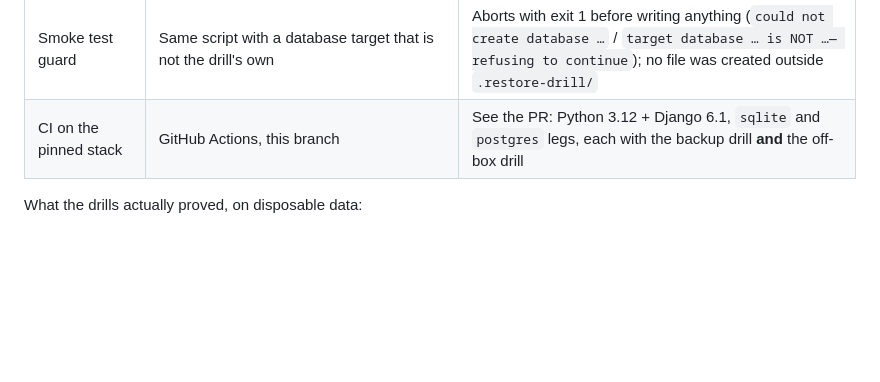
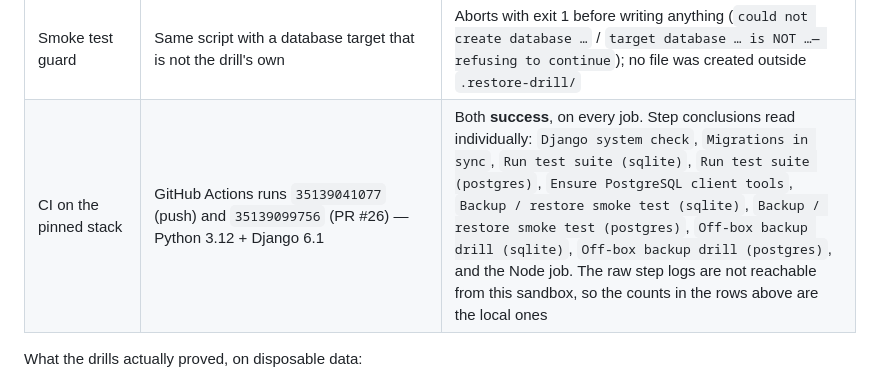
Before and after one commit to riazdzt2025-byte/school-management-system, a Markdown page: docs/DATA_SAFETY_STATUS.md, the part around the change. Drawn GitHub-style; blank space fills up the shorter version.

Commit message:
docs(data-safety): record the CI evidence for this branch
Both GitHub Actions runs on arena/01a0ab72-school-management-system are green
on the pinned stack (Python 3.12 + Django 6.1): push run 35139041077 and PR
run 35139099756, including the new 'Off-box backup drill' step for the sqlite
and postgres legs. Raw step logs are not reachable from this sandbox, so the
documented test/drill counts stay the local ones and the CI row cites step
conclusions instead.

Co-authored-by: arena-agent <297053741+arena-agent@users.noreply.github.com>

```diff
--- a/docs/DATA_SAFETY_STATUS.md
+++ b/docs/DATA_SAFETY_STATUS.md
@@ -201,7 +201,7 @@ what the app needs.
 | Smoke test (SQLite + off-box) | `scripts/backup_smoke_test.sh --s3-endpoint http://127.0.0.1:5055` | **steps passed: 28, failed: 0 — RESULT: PASSED**; drill bucket created and deleted again |
 | Smoke test (Postgres + off-box) | `… --postgres … --s3-endpoint http://127.0.0.1:5055` | **steps passed: 29, failed: 0 — RESULT: PASSED** |
 | Smoke test guard | Same script with a database target that is not the drill's own | Aborts with exit 1 before writing anything (`could not create database …` / `target database … is NOT …— refusing to continue`); no file was created outside `.restore-drill/` |
-| CI on the pinned stack | GitHub Actions, this branch | See the PR: Python 3.12 + Django 6.1, `sqlite` and `postgres` legs, each with the backup drill **and** the off-box drill |
+| CI on the pinned stack | GitHub Actions runs `35139041077` (push) and `35139099756` (PR #26) — Python 3.12 + Django 6.1 | Both **success**, on every job. Step conclusions read individually: `Django system check`, `Migrations in sync`, `Run test suite (sqlite)`, `Run test suite (postgres)`, `Ensure PostgreSQL client tools`, `Backup / restore smoke test (sqlite)`, `Backup / restore smoke test (postgres)`, `Off-box backup drill (sqlite)`, `Off-box backup drill (postgres)`, and the Node job. The raw step logs are not reachable from this sandbox, so the counts in the rows above are the local ones |
 
 What the drills actually proved, on disposable data:
 
```
